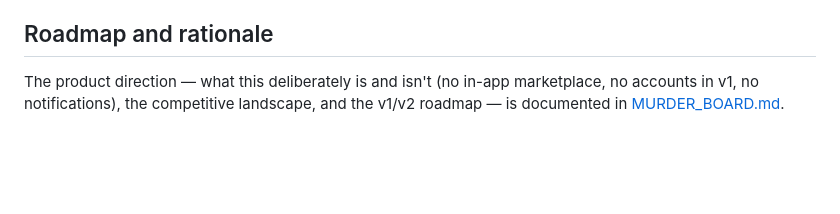
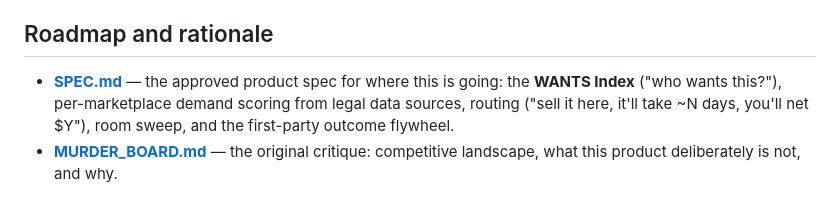
Before and after one commit to shanetrimbur/whats-my-stuff, a Markdown page: README.md, the part around the change. Rendered like a GitHub page; blank space fills up the shorter version.

```diff
--- a/README.md
+++ b/README.md
@@ -85,4 +85,5 @@ It's one Node process with no database — any small host works (Fly.io, Railway
 
 ## Roadmap and rationale
 
-The product direction — what this deliberately is and isn't (no in-app marketplace, no accounts in v1, no notifications), the competitive landscape, and the v1/v2 roadmap — is documented in [MURDER_BOARD.md](MURDER_BOARD.md).
+- **[SPEC.md](SPEC.md)** — the approved product spec for where this is going: the **WANTS Index** ("who wants this?"), per-marketplace demand scoring from legal data sources, routing ("sell it here, it'll take ~N days, you'll net $Y"), room sweep, and the first-party outcome flywheel.
+- **[MURDER_BOARD.md](MURDER_BOARD.md)** — the original critique: competitive landscape, what this product deliberately is not, and why.
```
Also changed, not shown: SPEC.md (added, +240 -0 lines).
